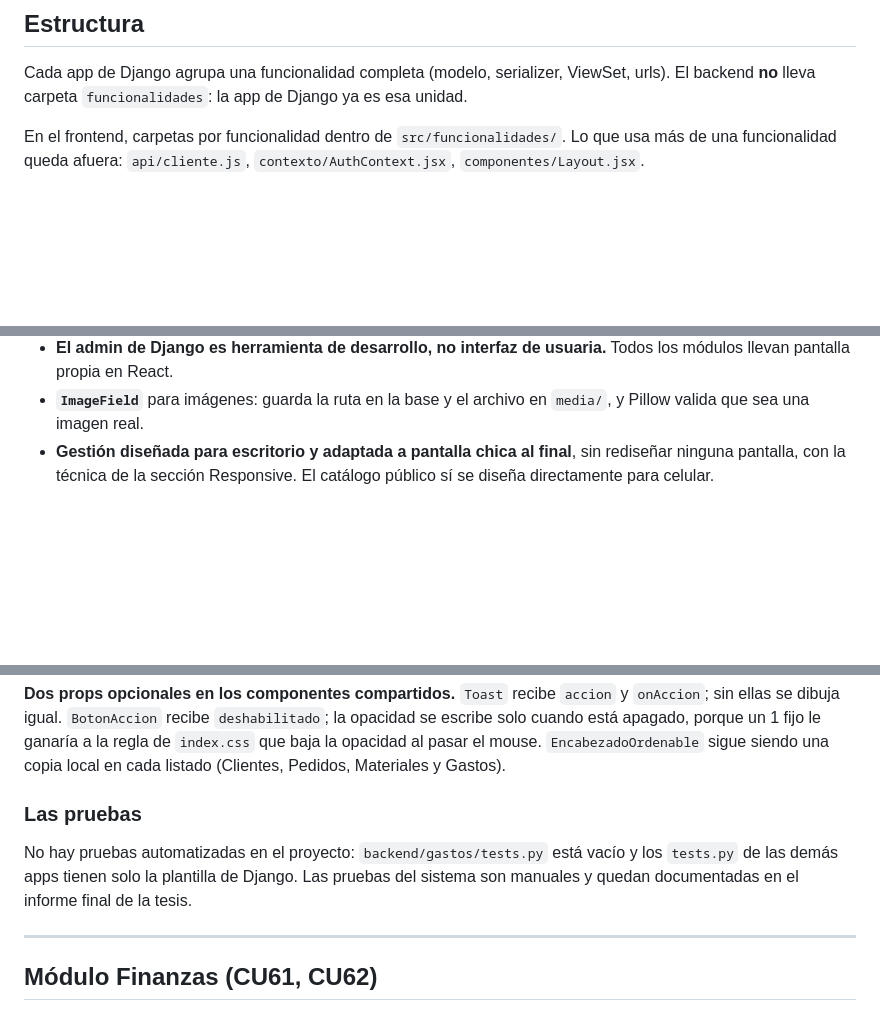
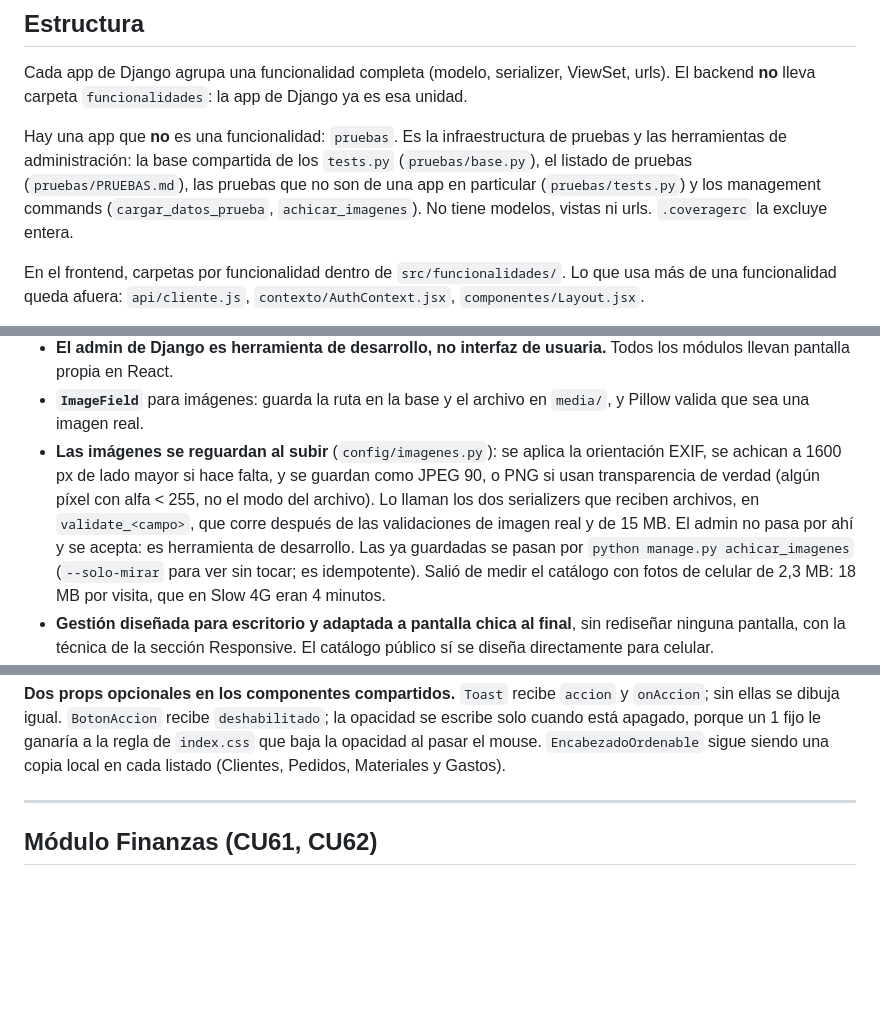
Before and after one commit to AnaLuciaLlompart/ana_porcelana, a Markdown page: CLAUDE.md, 3 parts joined by grey strips. GitHub-like rendering; blank space fills up the shorter version.

```diff
--- a/CLAUDE.md
+++ b/CLAUDE.md
@@ -78,6 +78,14 @@ Cada app de Django agrupa una funcionalidad completa (modelo, serializer,
 ViewSet, urls). El backend **no** lleva carpeta `funcionalidades`: la app
 de Django ya es esa unidad.
 
+Hay una app que **no** es una funcionalidad: `pruebas`. Es la
+infraestructura de pruebas y las herramientas de administración: la base
+compartida de los `tests.py` (`pruebas/base.py`), el listado de pruebas
+(`pruebas/PRUEBAS.md`), las pruebas que no son de una app en particular
+(`pruebas/tests.py`) y los management commands (`cargar_datos_prueba`,
+`achicar_imagenes`). No tiene modelos, vistas ni urls. `.coveragerc` la
+excluye entera.
+
 En el frontend, carpetas por funcionalidad dentro de
 `src/funcionalidades/`. Lo que usa más de una funcionalidad queda
 afuera: `api/cliente.js`, `contexto/AuthContext.jsx`,
@@ -154,6 +162,16 @@ lleva debounce, como en Categorías y Productos.
   usuaria.** Todos los módulos llevan pantalla propia en React.
 - **`ImageField`** para imágenes: guarda la ruta en la base y el
   archivo en `media/`, y Pillow valida que sea una imagen real.
+- **Las imágenes se reguardan al subir** (`config/imagenes.py`): se
+  aplica la orientación EXIF, se achican a 1600 px de lado mayor si hace
+  falta, y se guardan como JPEG 90, o PNG si usan transparencia de verdad
+  (algún píxel con alfa < 255, no el modo del archivo). Lo llaman los dos
+  serializers que reciben archivos, en `validate_<campo>`, que corre
+  después de las validaciones de imagen real y de 15 MB. El admin no pasa
+  por ahí y se acepta: es herramienta de desarrollo. Las ya guardadas se
+  pasan por `python manage.py achicar_imagenes` (`--solo-mirar` para ver
+  sin tocar; es idempotente). Salió de medir el catálogo con fotos de
+  celular de 2,3 MB: 18 MB por visita, que en Slow 4G eran 4 minutos.
 - **Gestión diseñada para escritorio y adaptada a pantalla chica al
   final**, sin rediseñar ninguna pantalla, con la técnica de la sección
   Responsive. El catálogo público sí se diseña directamente para celular.
@@ -538,13 +556,6 @@ quitar y eliminar no avisan: su efecto se ve.
 un 1 fijo le ganaría a la regla de `index.css` que baja la opacidad al
 pasar el mouse. `EncabezadoOrdenable` sigue siendo una copia local en cada
 listado (Clientes, Pedidos, Materiales y Gastos).
-
-### Las pruebas
-
-No hay pruebas automatizadas en el proyecto: `backend/gastos/tests.py`
-está vacío y los `tests.py` de las demás apps tienen solo la plantilla
-de Django. Las pruebas del sistema son manuales y quedan documentadas
-en el informe final de la tesis.
 
 
 ---
```
Also changed, not shown: other parts of CLAUDE.md (+71 -0 lines).
